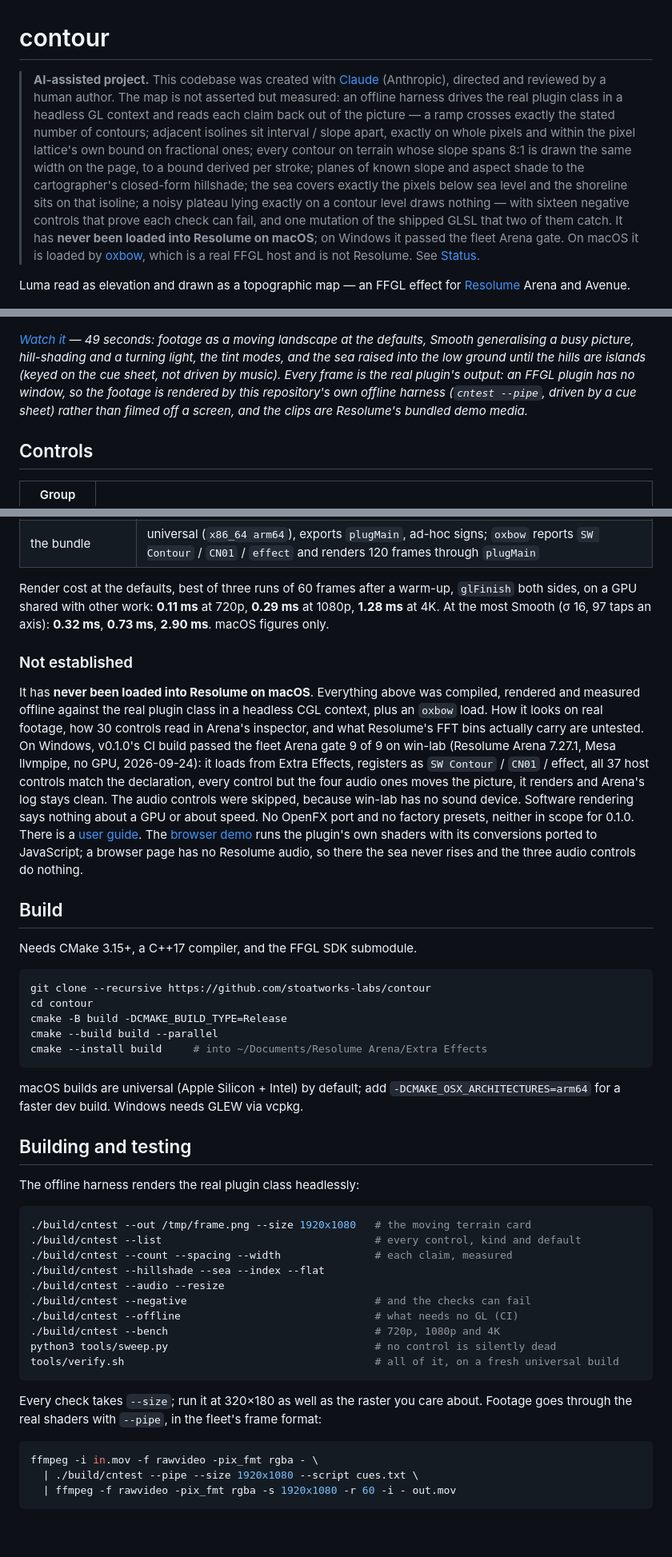
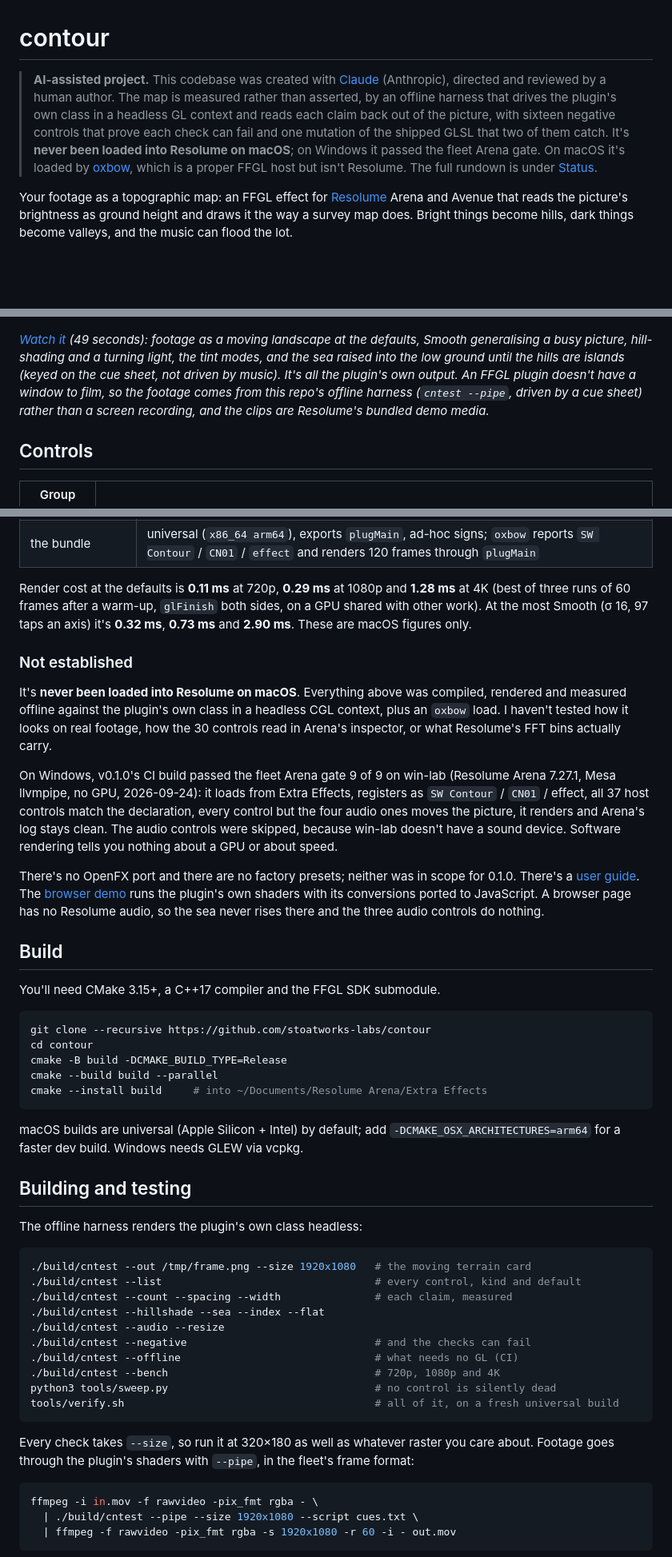
Before and after one commit to stoatworks-labs/contour, a Markdown page: README.md, 3 parts joined by grey strips. Shown at 80% size. GitHub-like rendering; blank space fills up the shorter version.

````diff
--- a/README.md
+++ b/README.md
@@ -1,23 +1,18 @@
 # contour
 
 > **AI-assisted project.** This codebase was created with [Claude](https://claude.com/claude-code)
-> (Anthropic), directed and reviewed by a human author. The map is not asserted but
-> measured: an offline harness drives the real plugin class in a headless GL context and
-> reads each claim back out of the picture — a ramp crosses exactly the stated number of
-> contours; adjacent isolines sit interval / slope apart, exactly on whole pixels and
-> within the pixel lattice's own bound on fractional ones; every contour on terrain whose
-> slope spans 8:1 is drawn the same width on the page, to a bound derived per stroke;
-> planes of known slope and aspect shade to the cartographer's closed-form hillshade; the
-> sea covers exactly the pixels below sea level and the shoreline sits on that isoline; a
-> noisy plateau lying exactly on a contour level draws nothing — with sixteen negative
-> controls that prove each check can fail, and one mutation of the shipped GLSL that two
-> of them catch. It has **never been loaded into Resolume on macOS**; on Windows it passed the
-> fleet Arena gate. On macOS it is loaded by
-> [oxbow](https://github.com/stoatworks-labs/oxbow), which is a real FFGL host and is not
-> Resolume. See [Status](#status).
+> (Anthropic), directed and reviewed by a human author. The map is measured rather than
+> asserted, by an offline harness that drives the plugin's own class in a headless GL context
+> and reads each claim back out of the picture, with sixteen negative controls that prove each
+> check can fail and one mutation of the shipped GLSL that two of them catch. It's **never been
+> loaded into Resolume on macOS**; on Windows it passed the fleet Arena gate. On macOS it's
+> loaded by [oxbow](https://github.com/stoatworks-labs/oxbow), which is a proper FFGL host but
+> isn't Resolume. The full rundown is under [Status](#status).
 
-Luma read as elevation and drawn as a topographic map — an FFGL effect for
-[Resolume](https://resolume.com) Arena and Avenue.
+Your footage as a topographic map: an FFGL effect for [Resolume](https://resolume.com) Arena
+and Avenue that reads the picture's brightness as ground height and draws it the way a survey
+map does. Bright things become hills, dark things become valleys, and the music can flood the
+lot.
 
 ![A synthetic terrain drawn as a survey map: two hills ringed by brown contours, closer together on the steep flanks, a heavier index contour every fifth line, hill-shading lit from the upper left, green-to-sand elevation tints, a pale blue sea with a dark shoreline, and a round lake in a hollow](docs/hero.png)
 
@@ -92,11 +87,12 @@ hill whether or not it is in front of anything.
 
 [![Contour — your footage as a topographic map, for Resolume](docs/video-thumb.png)](https://www.youtube.com/watch?v=VLTt_QBT2-M)
 
-*[Watch it](https://www.youtube.com/watch?v=VLTt_QBT2-M) — 49 seconds:
-footage as a moving landscape at the defaults, Smooth generalising a busy picture, hill-shading and a turning light, the tint modes, and the sea raised into the low ground until the hills are islands (keyed on the cue sheet, not driven by music). Every frame is the real plugin's output: an FFGL plugin has no window,
-so the footage is rendered by this repository's own offline harness
-(`cntest --pipe`, driven by a cue sheet) rather than filmed off a screen, and
-the clips are Resolume's bundled demo media.*
+*[Watch it](https://www.youtube.com/watch?v=VLTt_QBT2-M) (49 seconds): footage as a moving
+landscape at the defaults, Smooth generalising a busy picture, hill-shading and a turning light,
+the tint modes, and the sea raised into the low ground until the hills are islands (keyed on the
+cue sheet, not driven by music). It's all the plugin's own output. An FFGL plugin doesn't have a
+window to film, so the footage comes from this repo's offline harness (`cntest --pipe`, driven
+by a cue sheet) rather than a screen recording, and the clips are Resolume's bundled demo media.*
 
 ## Controls
 
@@ -143,25 +139,34 @@ universal Release build, running every rendered check at **two rasters**, 320×1
 | `--pipe` | 2.5 frames in, exactly 2 out; an unknown cue refused (2); a failed render and a closed stdout each exit 1 |
 | the bundle | universal (`x86_64 arm64`), exports `plugMain`, ad-hoc signs; `oxbow` reports `SW Contour` / `CN01` / `effect` and renders 120 frames through `plugMain` |
 
-Render cost at the defaults, best of three runs of 60 frames after a warm-up,
-`glFinish` both sides, on a GPU shared with other work: **0.11 ms** at 720p,
-**0.29 ms** at 1080p, **1.28 ms** at 4K. At the most Smooth (σ 16, 97 taps an axis):
-**0.32 ms**, **0.73 ms**, **2.90 ms**. macOS figures only.
+Render cost at the defaults is **0.11 ms** at 720p, **0.29 ms** at 1080p and **1.28 ms**
+at 4K (best of three runs of 60 frames after a warm-up, `glFinish` both sides, on a GPU
+shared with other work). At the most Smooth (σ 16, 97 taps an axis) it's **0.32 ms**,
+**0.73 ms** and **2.90 ms**. These are macOS figures only.
 
 ### Not established
 
-It has **never been loaded into Resolume on macOS**. Everything above was
-compiled, rendered and measured offline against the real plugin class in a headless
-CGL context, plus an `oxbow` load. How it looks on real footage, how 30 controls read
-in Arena's inspector, and what Resolume's FFT bins actually carry are untested. On Windows, v0.1.0's CI build passed the fleet Arena gate 9 of 9 on win-lab (Resolume Arena 7.27.1, Mesa llvmpipe, no GPU, 2026-09-24): it loads from Extra Effects, registers as `SW Contour` / `CN01` / effect, all 37 host controls match the declaration, every control but the four audio ones moves the picture, it renders and Arena's log stays clean. The audio controls were skipped, because win-lab has no sound device. Software rendering says nothing about a GPU or about speed. No OpenFX port and no
-factory presets, neither in scope for 0.1.0. There is a [user guide](https://stoatworks-labs.com/software/contour/guide/). The
-[browser demo](https://contour-demo.stoatworks-labs.com/) runs the plugin's own
-shaders with its conversions ported to JavaScript; a browser page has no Resolume
-audio, so there the sea never rises and the three audio controls do nothing.
+It's **never been loaded into Resolume on macOS**. Everything above was compiled,
+rendered and measured offline against the plugin's own class in a headless CGL context,
+plus an `oxbow` load. I haven't tested how it looks on real footage, how the 30 controls
+read in Arena's inspector, or what Resolume's FFT bins actually carry.
+
+On Windows, v0.1.0's CI build passed the fleet Arena gate 9 of 9 on win-lab (Resolume
+Arena 7.27.1, Mesa llvmpipe, no GPU, 2026-09-24): it loads from Extra Effects, registers
+as `SW Contour` / `CN01` / effect, all 37 host controls match the declaration, every
+control but the four audio ones moves the picture, it renders and Arena's log stays
+clean. The audio controls were skipped, because win-lab doesn't have a sound device.
+Software rendering tells you nothing about a GPU or about speed.
+
+There's no OpenFX port and there are no factory presets; neither was in scope for 0.1.0.
+There's a [user guide](https://stoatworks-labs.com/software/contour/guide/). The
+[browser demo](https://contour-demo.stoatworks-labs.com/) runs the plugin's own shaders
+with its conversions ported to JavaScript. A browser page has no Resolume audio, so the
+sea never rises there and the three audio controls do nothing.
 
 ## Build
 
-Needs CMake 3.15+, a C++17 compiler, and the FFGL SDK submodule.
+You'll need CMake 3.15+, a C++17 compiler and the FFGL SDK submodule.
 
 ```bash
 git clone --recursive https://github.com/stoatworks-labs/contour
@@ -176,7 +181,7 @@ macOS builds are universal (Apple Silicon + Intel) by default; add
 
 ## Building and testing
 
-The offline harness renders the real plugin class headlessly:
+The offline harness renders the plugin's own class headless:
 
 ```bash
 ./build/cntest --out /tmp/frame.png --size 1920x1080   # the moving terrain card
@@ -191,8 +196,9 @@ python3 tools/sweep.py                                 # no control is silently
 tools/verify.sh                                        # all of it, on a fresh universal build
 ```
 
-Every check takes `--size`; run it at 320×180 as well as the raster you care about.
-Footage goes through the real shaders with `--pipe`, in the fleet's frame format:
+Every check takes `--size`, so run it at 320×180 as well as whatever raster you care
+about. Footage goes through the plugin's shaders with `--pipe`, in the fleet's frame
+format:
 
 ```bash
 ffmpeg -i in.mov -f rawvideo -pix_fmt rgba - \
````
Also changed, not shown: other parts of README.md (+13 -13 lines), docs/USER-GUIDE.md (+79 -74 lines).
